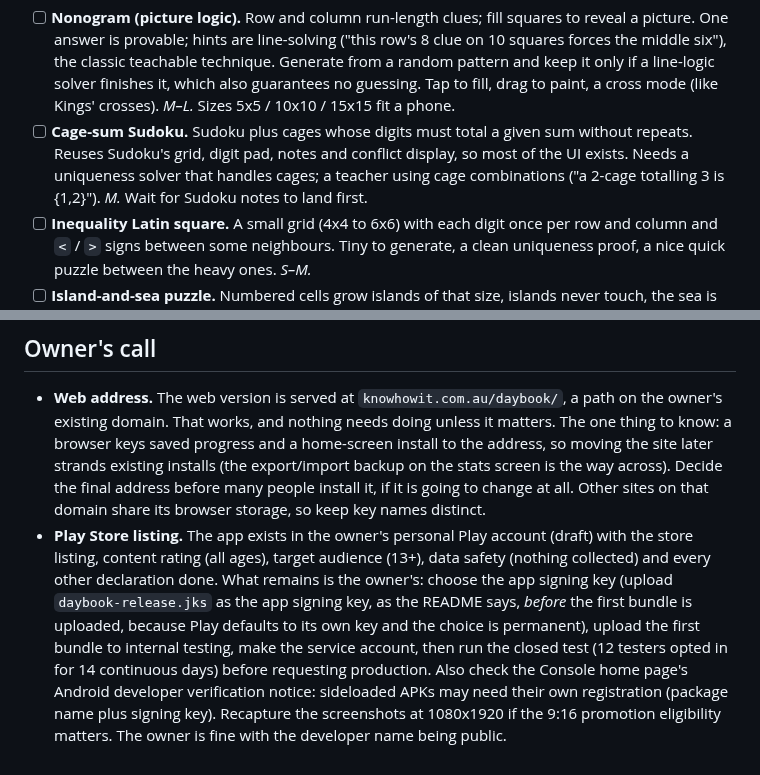
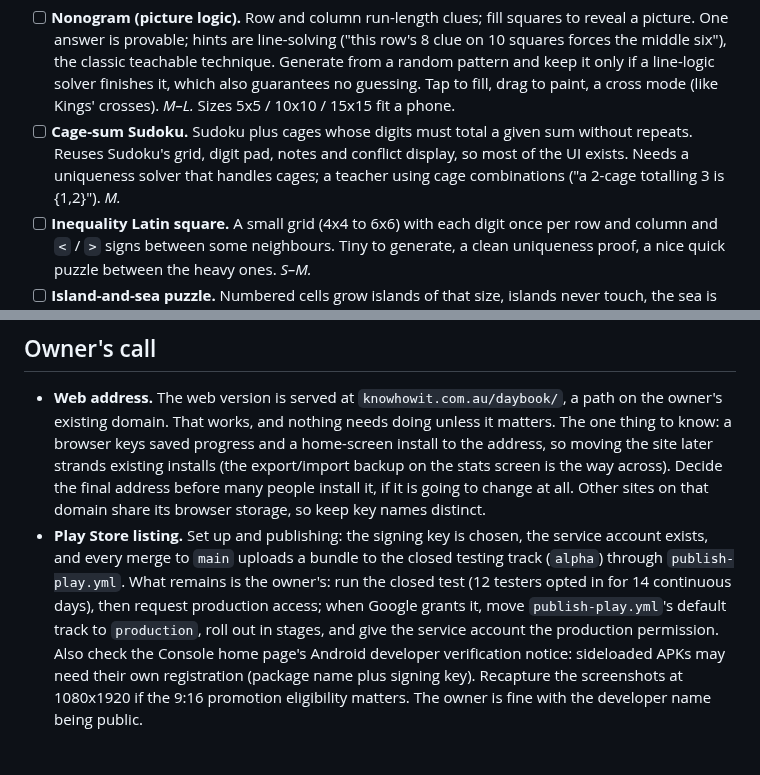
Before and after one commit to joebywan/daybook, a Markdown page: docs/TODO.md, 2 parts joined by grey strips. GitHub-like rendering; blank space fills up the shorter version.

Commit message:
TODO: Play setup is done, cage-sum Sudoku no longer waits on notes

```diff
--- a/docs/TODO.md
+++ b/docs/TODO.md
@@ -134,7 +134,6 @@ Roughly in order of how well they fit, best first.
 - [ ] **Cage-sum Sudoku.** Sudoku plus cages whose digits must total a given sum without repeats. Reuses
   Sudoku's grid, digit pad, notes and conflict display, so most of the UI exists. Needs a uniqueness
   solver that handles cages; a teacher using cage combinations ("a 2-cage totalling 3 is {1,2}"). *M.*
-  Wait for Sudoku notes to land first.
 - [ ] **Inequality Latin square.** A small grid (4x4 to 6x6) with each digit once per row and column and
   `<` / `>` signs between some neighbours. Tiny to generate, a clean uniqueness proof, a nice quick
   puzzle between the heavy ones. *S–M.*
@@ -169,13 +168,12 @@ not demand thought, against the owner's stated taste.
   strands existing installs (the export/import backup on the stats screen is the way across). Decide
   the final address before many people install it, if it is going to change at all. Other sites on
   that domain share its browser storage, so keep key names distinct.
-- **Play Store listing.** The app exists in the owner's personal Play account (draft) with the store
-  listing, content rating (all ages), target audience (13+), data safety (nothing collected) and every
-  other declaration done. What remains is the owner's: choose the app signing key (upload
-  `daybook-release.jks` as the app signing key, as the README says, *before* the first bundle is
-  uploaded, because Play defaults to its own key and the choice is permanent), upload the first
-  bundle to internal testing, make the service account, then run the closed test (12 testers opted in
-  for 14 continuous days) before requesting production. Also check the Console home page's Android
-  developer verification notice: sideloaded APKs may need their own registration (package name plus
-  signing key). Recapture the screenshots at 1080x1920 if the 9:16 promotion eligibility matters.
+- **Play Store listing.** Set up and publishing: the signing key is chosen, the service account exists,
+  and every merge to `main` uploads a bundle to the closed testing track (`alpha`) through
+  `publish-play.yml`. What remains is the owner's: run the closed test (12 testers opted in for 14
+  continuous days), then request production access; when Google grants it, move `publish-play.yml`'s
+  default track to `production`, roll out in stages, and give the service account the production
+  permission. Also check the Console home page's Android developer verification notice: sideloaded
+  APKs may need their own registration (package name plus signing key). Recapture the screenshots at
+  1080x1920 if the 9:16 promotion eligibility matters.
   The owner is fine with the developer name being public.
```
